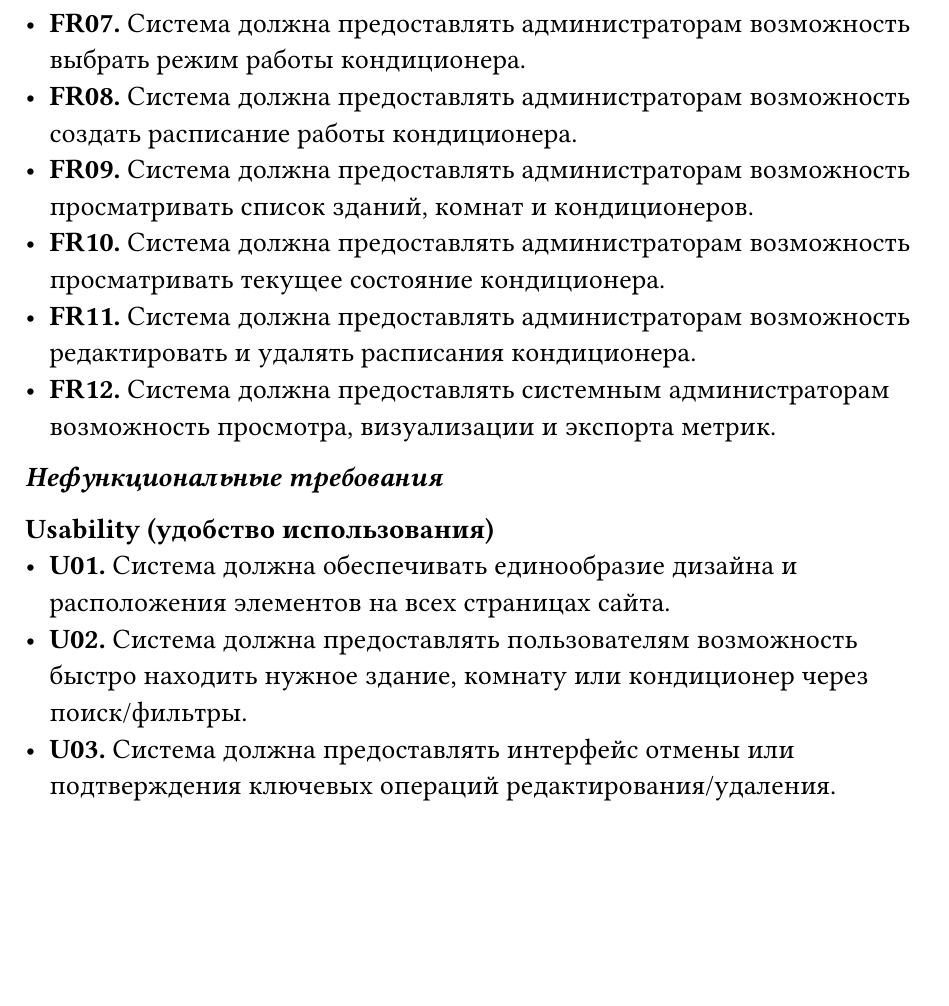
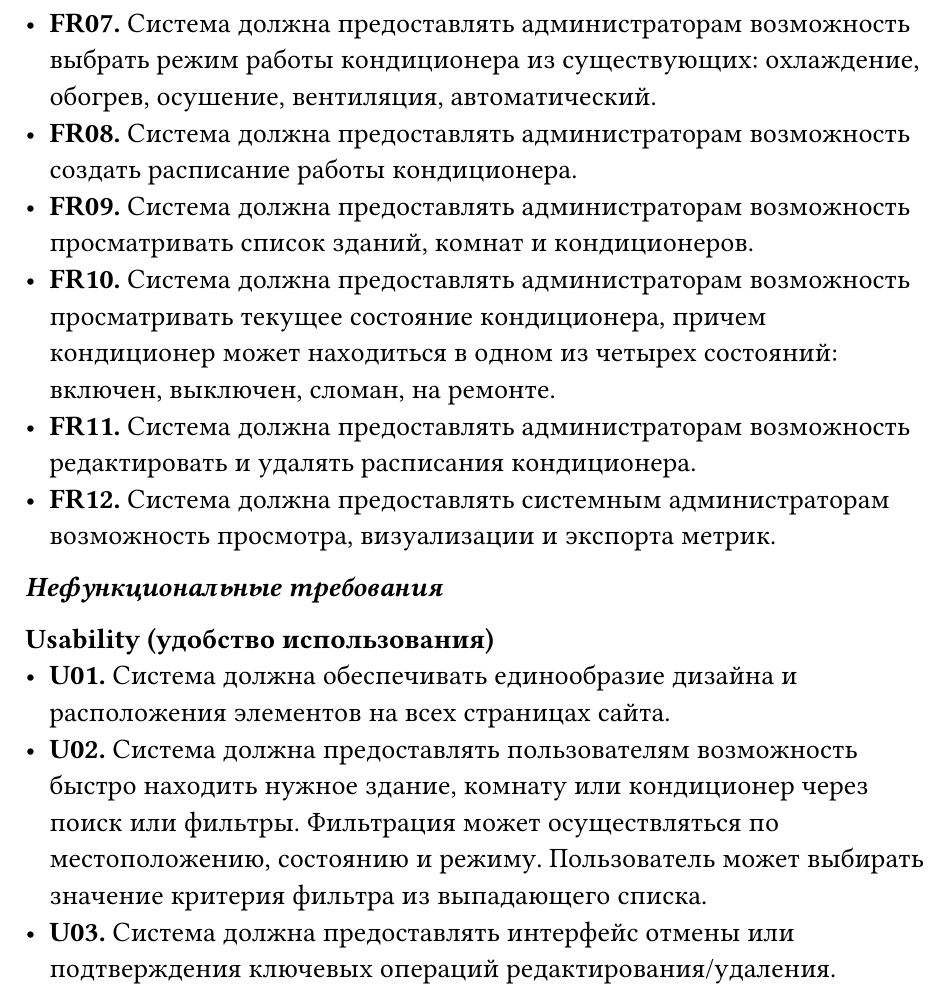
Before and after one commit to dllnnx/is-coursework, a Typst document (docs/report.typ): part of page 5 of 9, cut so that both start at the same text, the shorter picture padded with empty space. Compiled offline with Typst 0.15; a missing font is replaced by an installed copy or a similar font.

Commit message:
details: FR7, FR10, U02

```diff
--- a/docs/report.typ
+++ b/docs/report.typ
@@ -92,10 +92,11 @@ _*Функциональные требования*_
 - *FR04.* Система должна предоставлять администраторам возможность добавлять здание и комнату.\
 - *FR05.* Система должна предоставлять администраторам возможность добавить кондиционер в комнату.\
 - *FR06.* Система должна предоставлять администраторам возможность включить или выключить кондиционер.\
-- *FR07.* Система должна предоставлять администраторам возможность выбрать режим работы кондиционера.\
+- *FR07.* Система должна предоставлять администраторам возможность выбрать режим работы кондиционера из существующих: охлаждение, обогрев, осушение, вентиляция, автоматический.\
 - *FR08.* Система должна предоставлять администраторам возможность создать расписание работы кондиционера.\
 - *FR09.* Система должна предоставлять администраторам возможность просматривать список зданий, комнат и кондиционеров.\
-- *FR10.* Система должна предоставлять администраторам возможность просматривать текущее состояние кондиционера.\
+- *FR10.* Система должна предоставлять администраторам возможность просматривать текущее состояние кондиционера, причем кондиционер может находиться в одном из четырех состояний:
+    включен, выключен, сломан, на ремонте.\
 - *FR11.* Система должна предоставлять администраторам возможность редактировать и удалять расписания кондиционера.\
 - *FR12.* Система должна предоставлять системным администраторам возможность просмотра, визуализации и экспорта метрик.\
 
@@ -103,7 +104,8 @@ _*Нефункциональные требования*_
 
 *Usability (удобство использования)*
 - *U01.* Система должна обеспечивать единообразие дизайна и расположения элементов на всех страницах сайта.
-- *U02.* Система должна предоставлять пользователям возможность быстро находить нужное здание, комнату или кондиционер через поиск/фильтры.
+- *U02.* Система должна предоставлять пользователям возможность быстро находить нужное здание, комнату или кондиционер через поиск или фильтры. Фильтрация может осуществляться по
+    местоположению, состоянию и режиму. Пользователь может выбирать значение критерия фильтра из выпадающего списка.
 - *U03.* Система должна предоставлять интерфейс отмены или подтверждения ключевых операций редактирования/удаления.
 
 *Reliability (надёжность)*
```
